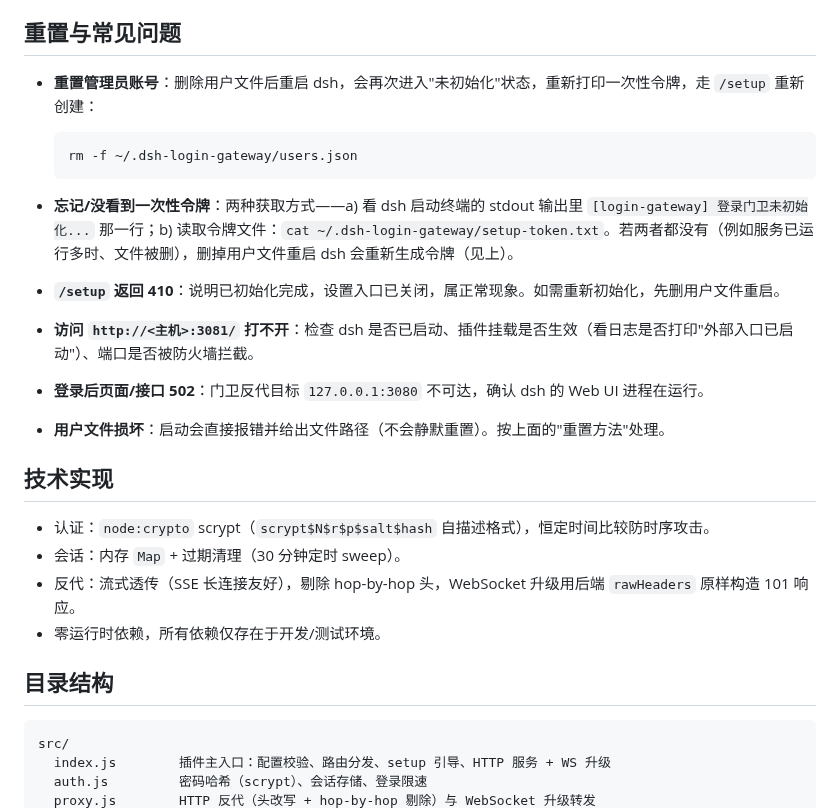
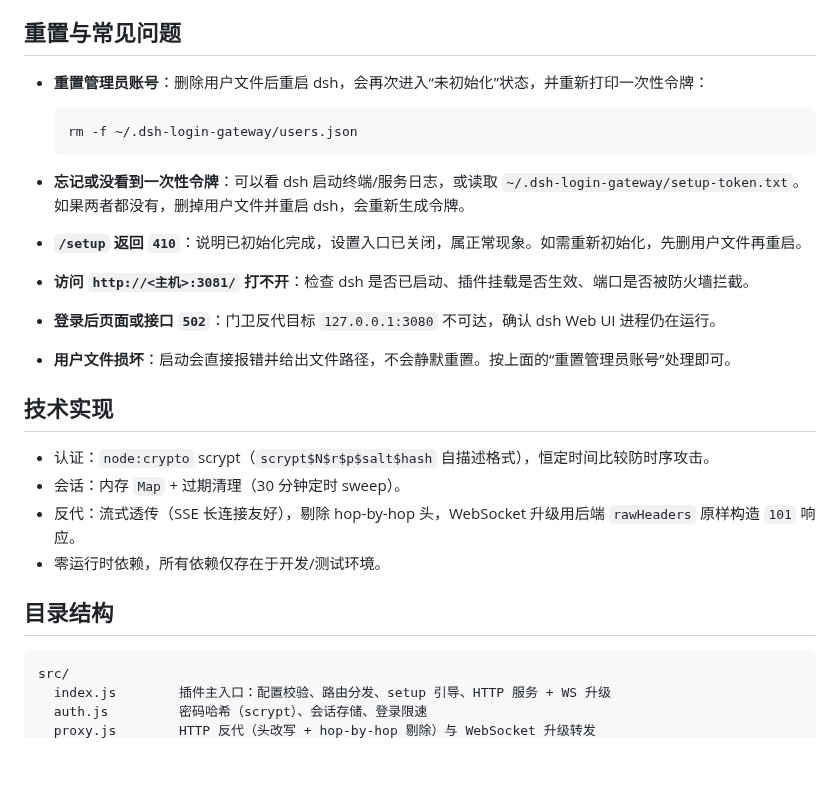
Before and after one commit to runfali/dsh-login-gateway, a Markdown page: README.md, the part around one of its changes. Rendered like a GitHub page; blank space fills up the shorter version.

````diff
--- a/README.md
+++ b/README.md
@@ -135,28 +149,28 @@ rm -rf ~/.dsh-login-gateway/
 
 ## 重置与常见问题
 
-- **重置管理员账号**：删除用户文件后重启 dsh，会再次进入"未初始化"状态，重新打印一次性令牌，走 `/setup` 重新创建：
+- **重置管理员账号**：删除用户文件后重启 dsh，会再次进入“未初始化”状态，并重新打印一次性令牌：
 
   ```bash
   rm -f ~/.dsh-login-gateway/users.json
   ```
 
-- **忘记/没看到一次性令牌**：两种获取方式——a) 看 dsh 启动终端的 stdout 输出里 `[login-gateway] 登录门卫未初始化...` 那一行；b) 读取令牌文件：`cat ~/.dsh-login-gateway/setup-token.txt`。若两者都没有（例如服务已运行多时、文件被删），删掉用户文件重启 dsh 会重新生成令牌（见上）。
-- **`/setup` 返回 410**：说明已初始化完成，设置入口已关闭，属正常现象。如需重新初始化，先删用户文件重启。
-- **访问 `http://<主机>:3081/` 打不开**：检查 dsh 是否已启动、插件挂载是否生效（看日志是否打印"外部入口已启动"）、端口是否被防火墙拦截。
-- **登录后页面/接口 502**：门卫反代目标 `127.0.0.1:3080` 不可达，确认 dsh 的 Web UI 进程在运行。
-- **用户文件损坏**：启动会直接报错并给出文件路径（不会静默重置）。按上面的"重置方法"处理。
+- **忘记或没看到一次性令牌**：可以看 dsh 启动终端/服务日志，或读取 `~/.dsh-login-gateway/setup-token.txt`。如果两者都没有，删掉用户文件并重启 dsh，会重新生成令牌。
+- **`/setup` 返回 `410`**：说明已初始化完成，设置入口已关闭，属正常现象。如需重新初始化，先删用户文件再重启。
+- **访问 `http://<主机>:3081/` 打不开**：检查 dsh 是否已启动、插件挂载是否生效、端口是否被防火墙拦截。
+- **登录后页面或接口 `502`**：门卫反代目标 `127.0.0.1:3080` 不可达，确认 dsh Web UI 进程仍在运行。
+- **用户文件损坏**：启动会直接报错并给出文件路径，不会静默重置。按上面的“重置管理员账号”处理即可。
 
 ## 技术实现
 
 - 认证：`node:crypto` scrypt（`scrypt$N$r$p$salt$hash` 自描述格式），恒定时间比较防时序攻击。
 - 会话：内存 `Map` + 过期清理（30 分钟定时 sweep）。
-- 反代：流式透传（SSE 长连接友好），剔除 hop-by-hop 头，WebSocket 升级用后端 `rawHeaders` 原样构造 101 响应。
+- 反代：流式透传（SSE 长连接友好），剔除 hop-by-hop 头，WebSocket 升级用后端 `rawHeaders` 原样构造 `101` 响应。
 - 零运行时依赖，所有依赖仅存在于开发/测试环境。
 
 ## 目录结构
 
-```
+```text
 src/
   index.js        插件主入口：配置校验、路由分发、setup 引导、HTTP 服务 + WS 升级
   auth.js         密码哈希（scrypt）、会话存储、登录限速
````
Also changed, not shown: other parts of README.md (+61 -47 lines), img/日志输出.png (added), img/首次访问.png (added).
